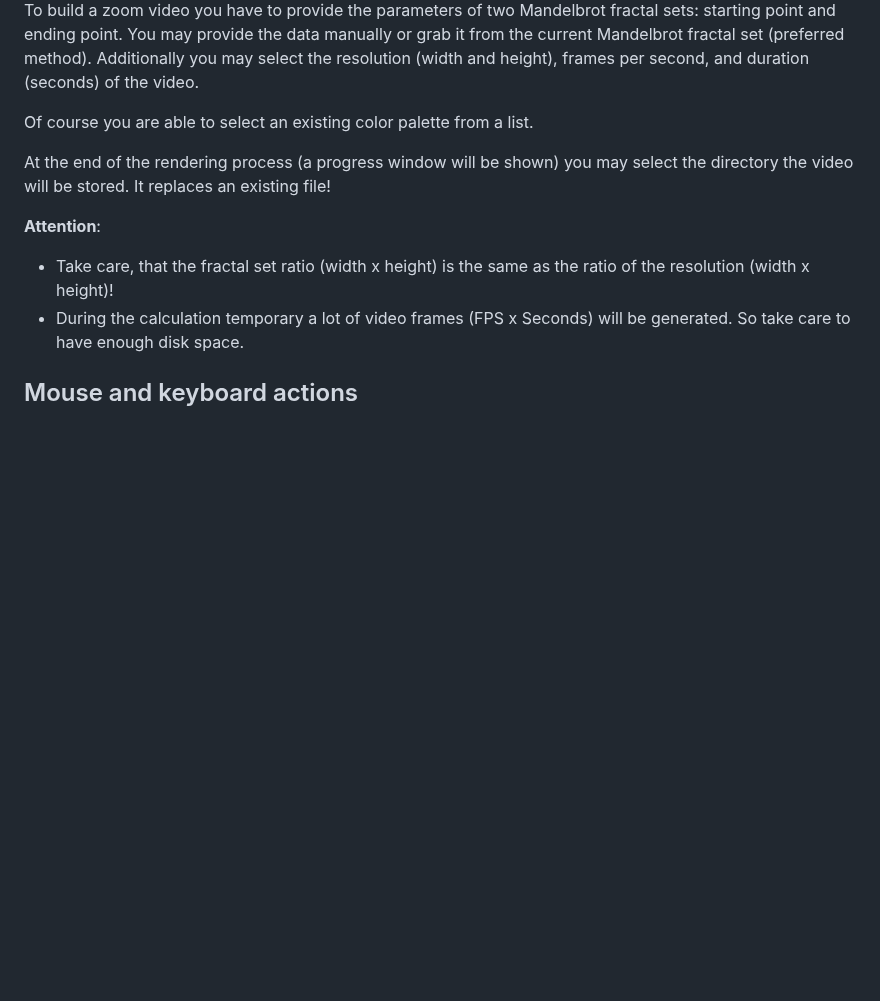
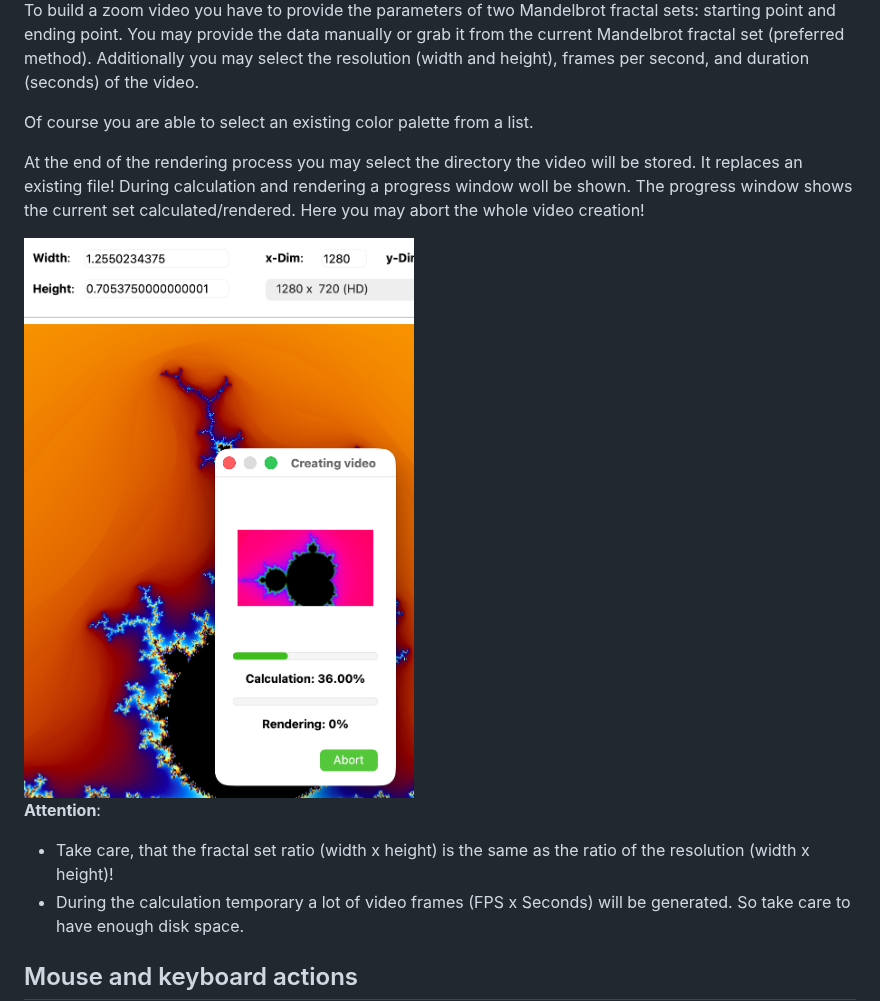
Before and after one commit to OdysseusLSe/qtFractals, a Markdown page: README.md, the part around the change. Drawn GitHub-style; pictures changed too: docs/app_screenshot_progress.png (added); blank space fills up the shorter version.

```diff
--- a/README.md
+++ b/README.md
@@ -101,8 +101,12 @@ second, and duration (seconds) of the video.
 
 Of course you are able to select an existing color palette from a list.
 
-At the end of the rendering process (a progress window will be shown) you may
-select the directory the video will be stored. It replaces an existing file!
+At the end of the rendering process you may select the directory the video will
+be stored. It replaces an existing file! During calculation and rendering a
+progress window woll be shown. The progress window shows the current set
+calculated/rendered. Here you may abort the whole video creation!
+
+<img src="docs/app_screenshot_progress.png" alt="Progress window" style="width:100%; height:auto;">
 
 **Attention**:
 
```
Also changed, not shown: 5 other files.
